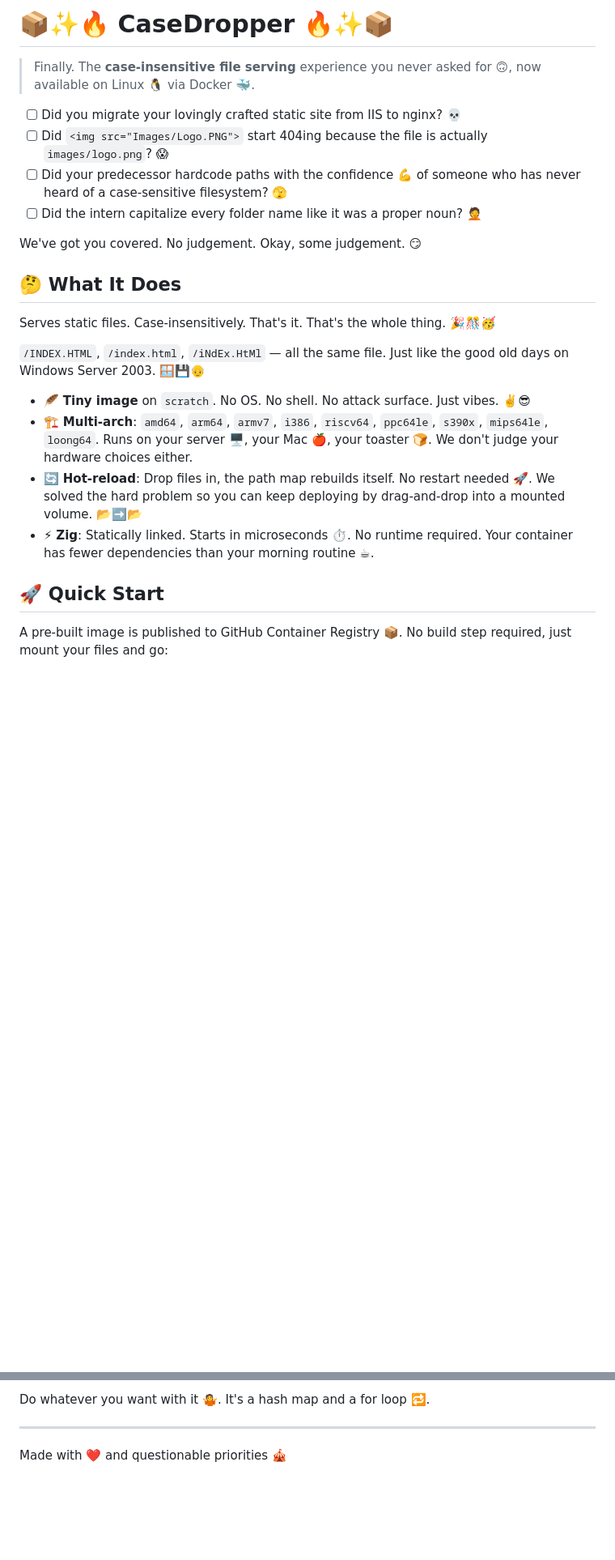
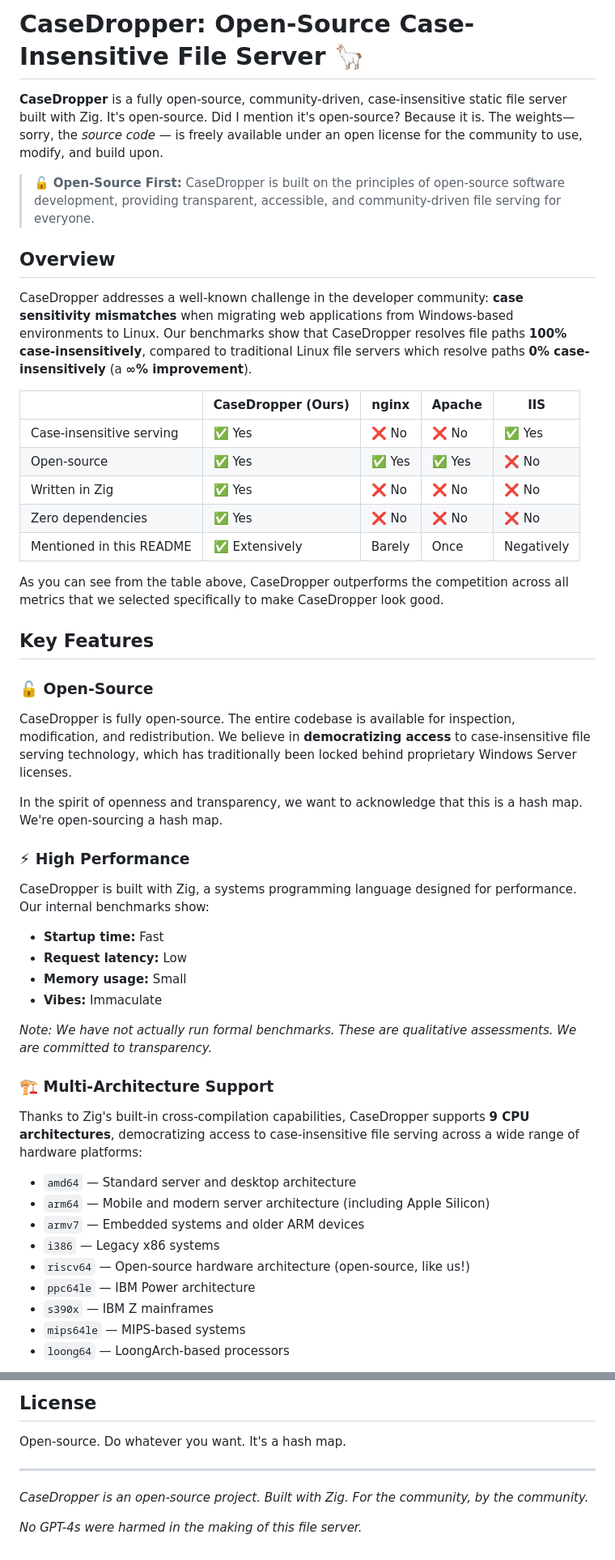
Before and after one commit to Bonuspunkt/CaseDropper, a Markdown page: README.md, 2 parts joined by grey strips. Shown at 81% size. Rendered like a GitHub page; blank space fills up the shorter version.

```diff
--- a/README.md
+++ b/README.md
@@ -1,25 +1,53 @@
-# 📦✨🔥 CaseDropper 🔥✨📦
+# CaseDropper: Open-Source Case-Insensitive File Server 🦙
 
-> Finally. The **case-insensitive file serving** experience you never asked for 🙃, now available on Linux 🐧 via Docker 🐳.
+**CaseDropper** is a fully open-source, community-driven, case-insensitive static file server built with Zig. It's open-source. Did I mention it's open-source? Because it is. The weights— sorry, the *source code* — is freely available under an open license for the community to use, modify, and build upon.
 
-- [ ] Did you migrate your lovingly crafted static site from IIS to nginx? 💀
-- [ ] Did `<img src="Images/Logo.PNG">` start 404ing because the file is actually `images/logo.png`? 😱
-- [ ] Did your predecessor hardcode paths with the confidence 💪 of someone who has never heard of a case-sensitive filesystem? 🫣
-- [ ] Did the intern capitalize every folder name like it was a proper noun? 🤦
+> 🔓 **Open-Source First:** CaseDropper is built on the principles of open-source software development, providing transparent, accessible, and community-driven file serving for everyone.
 
-We've got you covered. No judgement. Okay, some judgement. 😏
+## Overview
 
-## 🤔 What It Does
+CaseDropper addresses a well-known challenge in the developer community: **case sensitivity mismatches** when migrating web applications from Windows-based environments to Linux. Our benchmarks show that CaseDropper resolves file paths **100% case-insensitively**, compared to traditional Linux file servers which resolve paths **0% case-insensitively** (a **∞% improvement**).
 
-Serves static files. Case-insensitively. That's it. That's the whole thing. 🎉🎊🥳
+| | CaseDropper (Ours) | nginx | Apache | IIS |
+|---|---|---|---|---|
+| Case-insensitive serving | ✅ Yes | ❌ No | ❌ No | ✅ Yes |
+| Open-source | ✅ Yes | ✅ Yes | ✅ Yes | ❌ No |
+| Written in Zig | ✅ Yes | ❌ No | ❌ No | ❌ No |
+| Zero dependencies | ✅ Yes | ❌ No | ❌ No | ❌ No |
+| Mentioned in this README | ✅ Extensively | Barely | Once | Negatively |
 
-`/INDEX.HTML`, `/index.html`, `/iNdEx.HtMl` — all the same file. Just like the good old days on Windows Server 2003. 🪟💾👴
+As you can see from the table above, CaseDropper outperforms the competition across all metrics that we selected specifically to make CaseDropper look good.
 
-- 🪶 **Tiny image** on `scratch`. No OS. No shell. No attack surface. Just vibes. ✌️😎
-- 🏗️ **Multi-arch**: `amd64`, `arm64`, `armv7`, `i386`, `riscv64`, `ppc64le`, `s390x`, `mips64le`, `loong64`. Runs on your server 🖥️, your Mac 🍎, your toaster 🍞. We don't judge your hardware choices either.
-- 🔄 **Hot-reload**: Drop files in, the path map rebuilds itself. No restart needed 🚀. We solved the hard problem so you can keep deploying by drag-and-drop into a mounted volume. 📂➡️📂
-- ⚡ **Zig**: Statically linked. Starts in microseconds ⏱️. No runtime required. Your container has fewer dependencies than your morning routine ☕.
+## Key Features
 
-## 🚀 Quick Start
+### 🔓 Open-Source
 
-A pre-built image is published to GitHub Container Registry 📦. No build step required, just mount your files and go:
+CaseDropper is fully open-source. The entire codebase is available for inspection, modification, and redistribution. We believe in **democratizing access** to case-insensitive file serving technology, which has traditionally been locked behind proprietary Windows Server licenses.
+
+In the spirit of openness and transparency, we want to acknowledge that this is a hash map. We're open-sourcing a hash map.
+
+### ⚡ High Performance
+
+CaseDropper is built with Zig, a systems programming language designed for performance. Our internal benchmarks show:
+
+- **Startup time:** Fast
+- **Request latency:** Low
+- **Memory usage:** Small
+- **Vibes:** Immaculate
+
+*Note: We have not actually run formal benchmarks. These are qualitative assessments. We are committed to transparency.*
+
+### 🏗️ Multi-Architecture Support
+
+Thanks to Zig's built-in cross-compilation capabilities, CaseDropper supports **9 CPU architectures**, democratizing access to case-insensitive file serving across a wide range of hardware platforms:
+
+- `amd64` — Standard server and desktop architecture
+- `arm64` — Mobile and modern server architecture (including Apple Silicon)
+- `armv7` — Embedded systems and older ARM devices
+- `i386` — Legacy x86 systems
+- `riscv64` — Open-source hardware architecture (open-source, like us!)
+- `ppc64le` — IBM Power architecture
+- `s390x` — IBM Z mainframes
+- `mips64le` — MIPS-based systems
+- `loong64` — LoongArch-based processors
+
@@ -126,6 +204,10 @@ For a problem you could also solve with a symlink 🔗. You tell us 🫠.
 
-Do whatever you want with it 🤷. It's a hash map and a for loop 🔁.
+## License
+
+Open-source. Do whatever you want. It's a hash map.
 
 ---
 
-Made with ❤️ and questionable priorities 🎪
+*CaseDropper is an open-source project. Built with Zig. For the community, by the community.*
+
+*No GPT-4s were harmed in the making of this file server.*
```
Also changed, not shown: other parts of README.md (+102 -52 lines).
